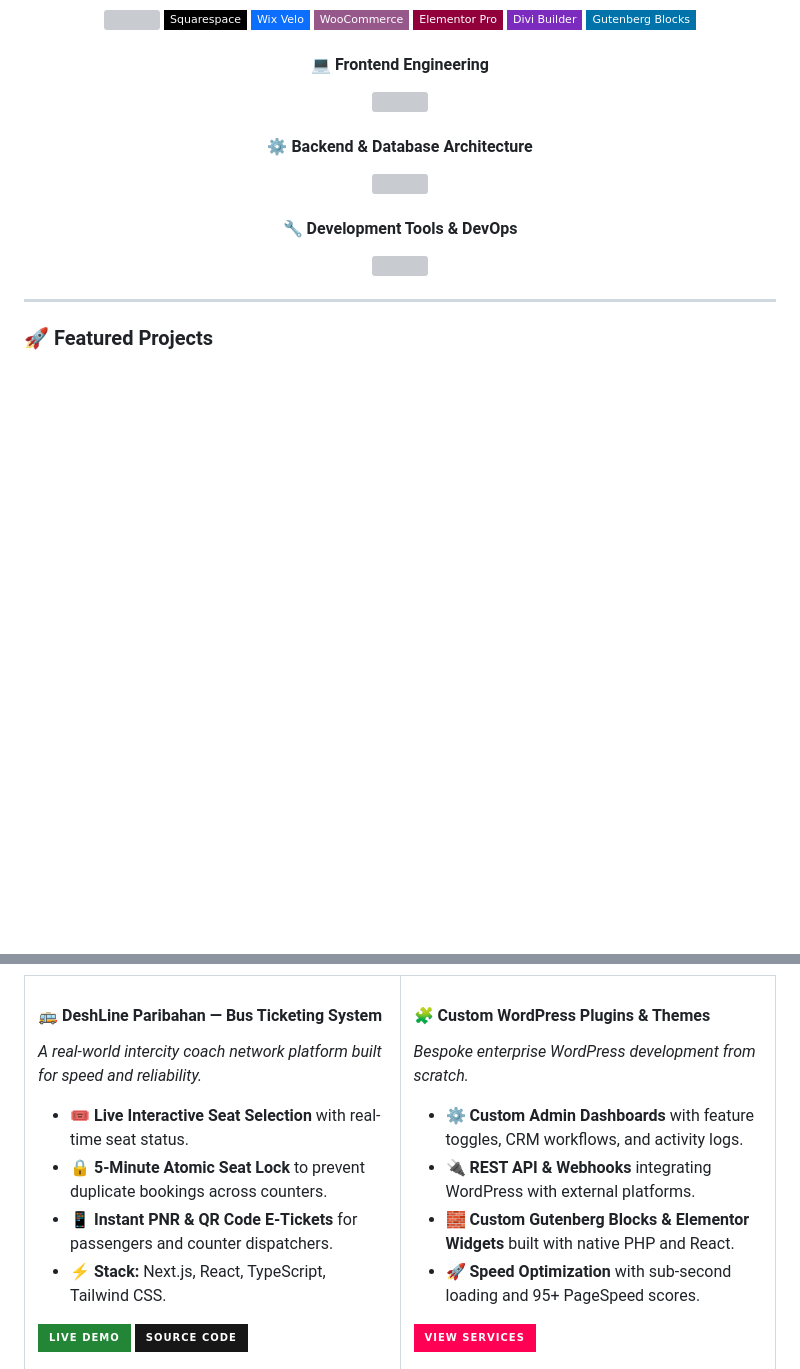
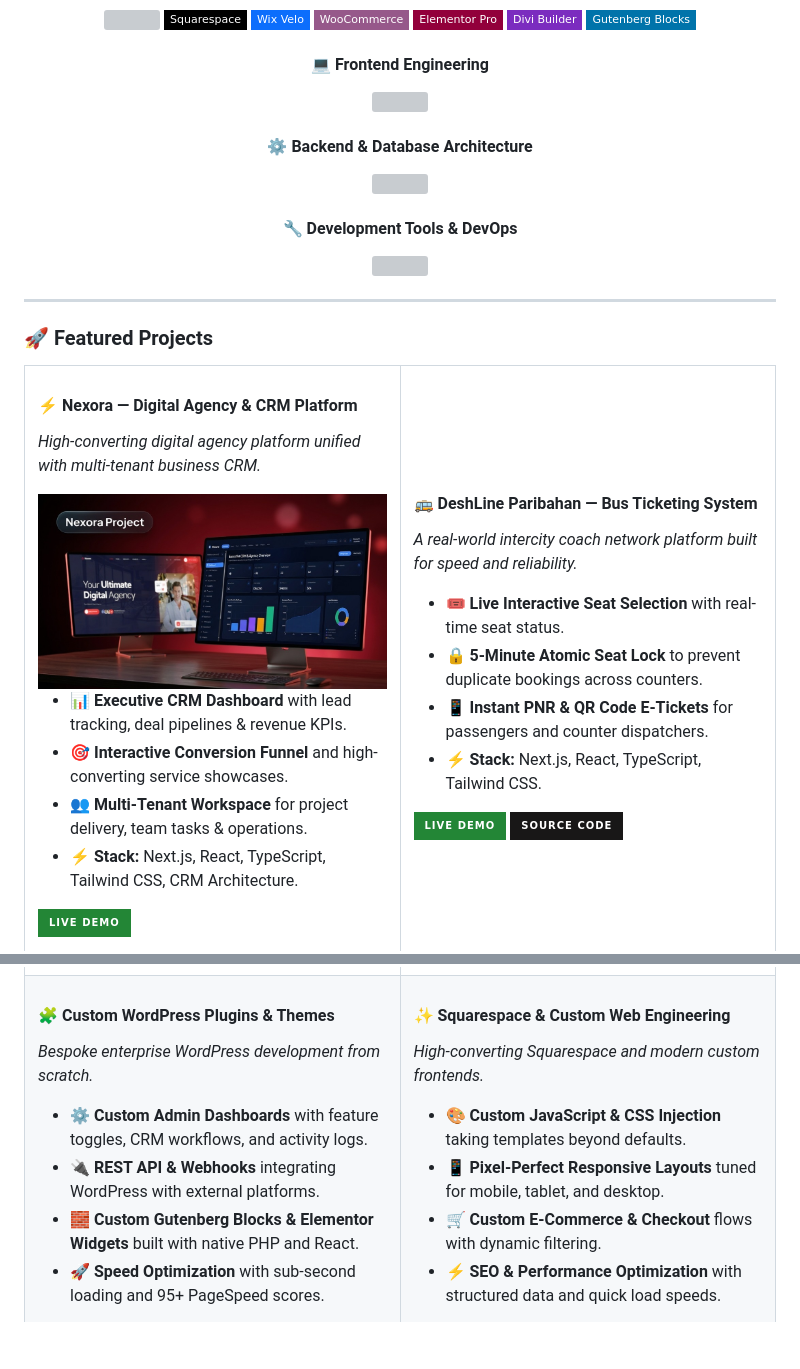
Before and after one commit to Rahul-4u/Rahul-4u, a Markdown page: README.md, 2 parts joined by grey strips. Drawn GitHub-style; pictures changed too: assets/nexora-preview.jpg (added); badges without logos; blank space fills up the shorter version; grey boxes are pictures that could not be loaded.

Commit message:
Add Nexora Digital Agency and CRM project with preview mockup and live demo

```diff
--- a/README.md
+++ b/README.md
@@ -154,3 +154,19 @@ Transforming standard website builders into custom, dynamic, high-converting pla
 <tr>
 <td width="50%" valign="top">
 
+#### ⚡ Nexora — Digital Agency & CRM Platform
+*High-converting digital agency platform unified with multi-tenant business CRM.*
+
+<img src="assets/nexora-preview.jpg" width="100%" alt="Nexora Project Preview" style="border-radius: 8px;" />
+
+- 📊 **Executive CRM Dashboard** with lead tracking, deal pipelines & revenue KPIs.
+- 🎯 **Interactive Conversion Funnel** and high-converting service showcases.
+- 👥 **Multi-Tenant Workspace** for project delivery, team tasks & operations.
+- ⚡ **Stack:** Next.js, React, TypeScript, Tailwind CSS, CRM Architecture.
+
+<p>
+  <a href="https://nexora-six-phi-85.vercel.app/" target="_blank">
+    <img src="https://img.shields.io/badge/Live_Demo-238636?style=for-the-badge&logo=vercel&logoColor=white" />
+  </a>
+</p>
+
@@ -185,3 +206,17 @@ Transforming standard website builders into custom, dynamic, high-converting pla
 <p>
   <a href="https://rahulweb24.vercel.app/#services" target="_blank">
     <img src="https://img.shields.io/badge/View_Services-ff0055?style=for-the-badge&logo=wordpress&logoColor=white" />
+  </a>
+</p>
+
+</td>
+<td width="50%" valign="top">
+
+#### ✨ Squarespace & Custom Web Engineering
+*High-converting Squarespace and modern custom frontends.*
+
+- 🎨 **Custom JavaScript & CSS Injection** taking templates beyond defaults.
+- 📱 **Pixel-Perfect Responsive Layouts** tuned for mobile, tablet, and desktop.
+- 🛒 **Custom E-Commerce & Checkout** flows with dynamic filtering.
+- ⚡ **SEO & Performance Optimization** with structured data and quick load speeds.
+
```
Also changed, not shown: other parts of README.md (+8 -0 lines).
